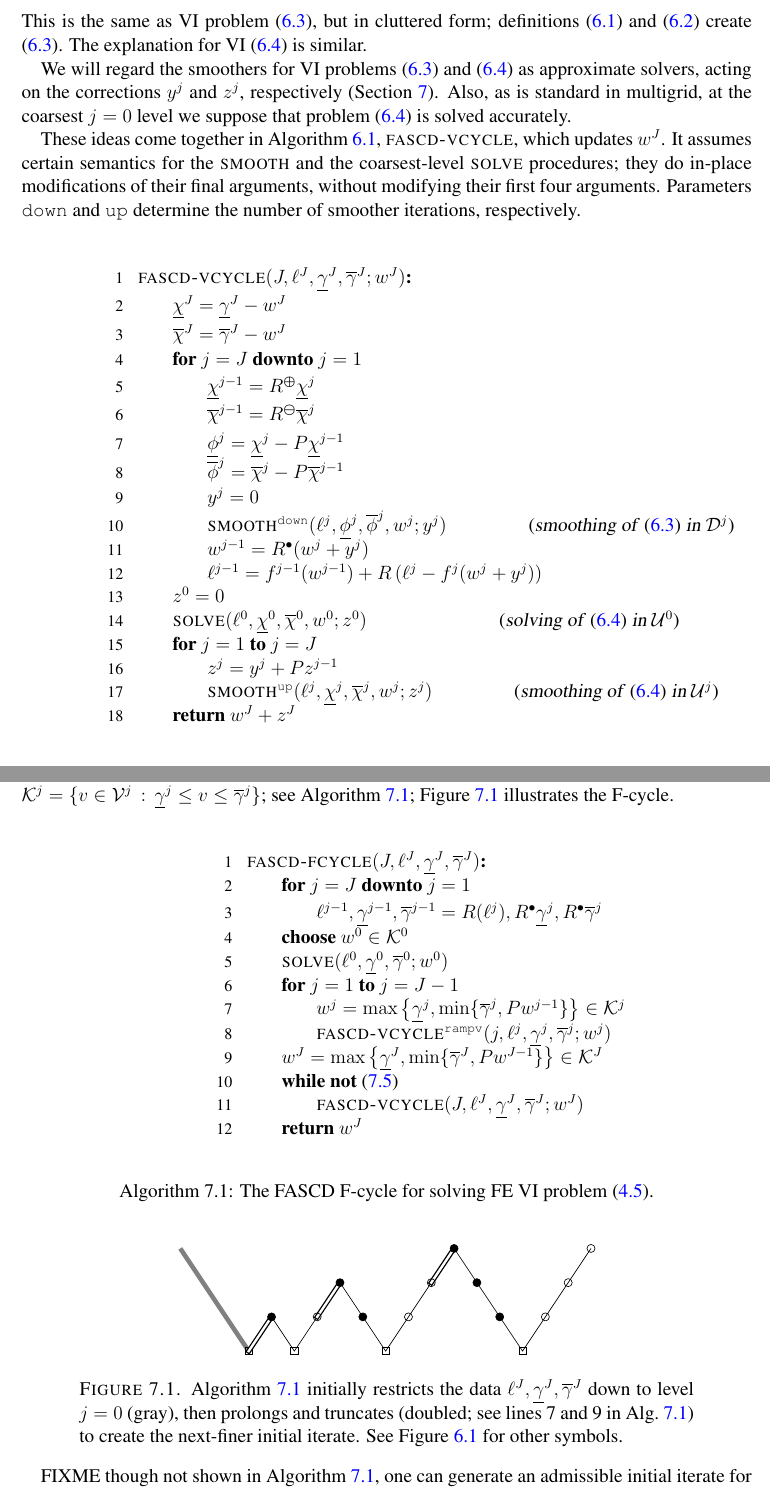
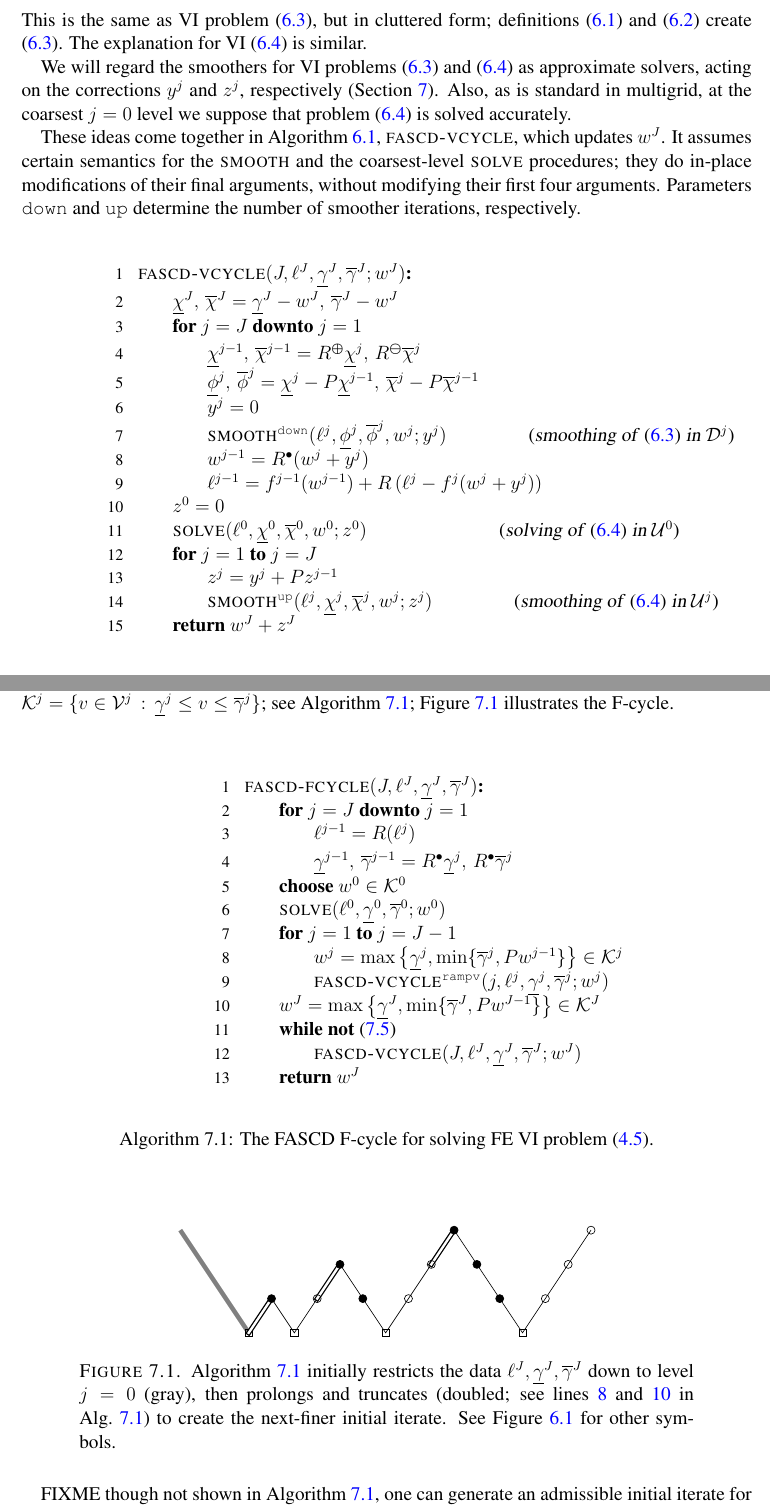
Before and after one commit to bueler/mcd-extended, a LaTeX paper (paper/fascd.tex): two parts of pages 19 and 22 of 32, joined at a grey line, cut so that both start at the same text. Compiled offline with pdfLaTeX.

Commit message:
decide on box constraint assignment style, and use line refs

```diff
--- a/paper/fascd.tex
+++ b/paper/fascd.tex
@@ -723,17 +723,14 @@ These ideas come together in Algorithm \ref{alg:fascd}, \pr{fascd-vcycle}, which
 \begin{pseudofloat}[ht]
 \begin{pseudo}
 \pr{fascd-vcycle}(J,\ell^J,\underline{\gamma}^J,\overline{\gamma}^J;w^J)\text{:} \\+
-    $\underline{\chi}^J = \underline{\gamma}^J - w^J {\large \strut}$ \\
-    $\overline{\chi}^J = \overline{\gamma}^J - w^J {\large \strut}$ \\
+    $\underline{\chi}^J, \, \overline{\chi}^J = \underline{\gamma}^J - w^J, \, \overline{\gamma}^J - w^J {\large \strut}$ \label{line:vcyclegenchifinest} \\
     for $j=J$ downto $j=1$ \\+
-      $\underline{\chi}^{j-1} = \maxR \underline{\chi}^j {\large \strut}$ \\
-      $\overline{\chi}^{j-1} = \minR \overline{\chi}^j {\large \strut}$ \\
-      $\underline{\phi}^j = \underline{\chi}^j - P\underline{\chi}^{j-1} {\large \strut}$ \\
-      $\overline{\phi}^j = \overline{\chi}^j - P\overline{\chi}^{j-1} {\large \strut}$ \\
+      $\underline{\chi}^{j-1}, \, \overline{\chi}^{j-1} = \maxR \underline{\chi}^j, \, \minR \overline{\chi}^j {\large \strut}$ \label{line:vcyclegenchi} \\
+      $\underline{\phi}^j, \, \overline{\phi}^j = \underline{\chi}^j - P\underline{\chi}^{j-1}, \, \overline{\chi}^j - P\overline{\chi}^{j-1} {\large \strut}$ \label{line:vcyclegenphi} \\
       $y^j = 0$ \\
       $\text{\pr{smooth}}^{\text{\id{down}}}(\ell^j,\underline{\phi}^j,\overline{\phi}^j,w^j;y^j)$  \ct{smoothing of \eqref{eq:fe:downvi} in $\mathcal{D}^j$}\\
-      $w^{j-1} = \iR(w^j + y^j)$ \\
-      $\ell^{j-1} = f^{j-1}(w^{j-1}) + R \left(\ell^j - f^j(w^j+y^j)\right)$ \\-
+      $w^{j-1} = \iR(w^j + y^j)$ \label{line:vcyclerestrictsolution} \\
+      $\ell^{j-1} = f^{j-1}(w^{j-1}) + R \left(\ell^j - f^j(w^j+y^j)\right)$ \label{line:vcyclerestrictell} \\-
     $z^0 = 0$ \\
     $\text{\pr{solve}}(\ell^0,\underline{\chi}^0,\overline{\chi}^0,w^0;z^0)$ \hspace{1.0cm} \ct{solving of \eqref{eq:fe:upvi} in $\mathcal{U}^0$} \\
     for $j=1$ to $j=J$ \\+
@@ -826,13 +823,14 @@ FIXME while the direct application of injection to the original fine-level const
 \begin{pseudo}
 \pr{fascd-fcycle}(J,\ell^J,\underline{\gamma}^J,\overline{\gamma}^J)\text{:} \\+
     for $j=J$ downto $j=1$ \\+
-        $\ell^{j-1}, \underline{\gamma}^{j-1}, \overline{\gamma}^{j-1} = R(\ell^j), \iR \underline{\gamma}^{j}, \iR \overline{\gamma}^{j}$ {\large\strut} \\-
+        $\ell^{j-1} = R(\ell^j)$ \\
+        $\underline{\gamma}^{j-1}, \, \overline{\gamma}^{j-1} = \iR \underline{\gamma}^{j}, \, \iR \overline{\gamma}^{j}$ {\large\strut} \\-
     choose $w^0 \in \mathcal{K}^0$ \\
     $\text{\pr{solve}}(\ell^0,\underline{\gamma}^0,\overline{\gamma}^0;w^0)$ \\
     for $j=1$ to $j=J-1$ \\+
-        $w^j = \max\left\{\underline{\gamma}^{j},\min\{\overline{\gamma}^{j}, Pw^{j-1}\}\right\} \in \mathcal{K}^j$ \\
+        $w^j = \max\left\{\underline{\gamma}^{j},\min\{\overline{\gamma}^{j}, Pw^{j-1}\}\right\} \in \mathcal{K}^j$ \label{line:fcycleprolongtruncone} \\
         $\pr{fascd-vcycle}^{\text{\id{rampv}}}(j,\ell^j,\underline{\gamma}^j,\overline{\gamma}^j;w^j)$ \\-
-    $w^J = \max\left\{\underline{\gamma}^{J},\min\{\overline{\gamma}^{J}, Pw^{J-1}\}\right\} \in \mathcal{K}^J$ \\
+    $w^J = \max\left\{\underline{\gamma}^{J},\min\{\overline{\gamma}^{J}, Pw^{J-1}\}\right\} \in \mathcal{K}^J$ \label{line:fcycleprolongtrunctwo} \\
     while not \eqref{eq:stoppingcriterion} \\+
         \pr{fascd-vcycle}(J,\ell^J,\underline{\gamma}^J,\overline{\gamma}^J;w^J) \\-
     return $w^J$
@@ -845,7 +843,7 @@ FIXME while the direct application of injection to the original fine-level const
 \begin{center}
 \input{tikz/fcycle.tex}
 \end{center}
-\caption{Algorithm \ref{alg:fascd-fcycle} initially restricts the data $\ell^J,\underline{\gamma}^J,\overline{\gamma}^J$ down to level $j=0$ (gray), then prolongs and truncates (doubled; see lines 7 and 9 in Alg.~\ref{alg:fascd-fcycle}) to create the next-finer initial iterate.  See Figure \ref{fig:fascdvcycle} for other symbols.}
+\caption{Algorithm \ref{alg:fascd-fcycle} initially restricts the data $\ell^J,\underline{\gamma}^J,\overline{\gamma}^J$ down to level $j=0$ (gray), then prolongs and truncates (doubled; see lines \ref{line:fcycleprolongtruncone} and \ref{line:fcycleprolongtrunctwo} in Alg.~\ref{alg:fascd-fcycle}) to create the next-finer initial iterate.  See Figure \ref{fig:fascdvcycle} for other symbols.}
 \label{fig:fcycle}
 \end{figure}
 
```
Also changed, not shown: paper/fascd.tex (4 more changed lines).
